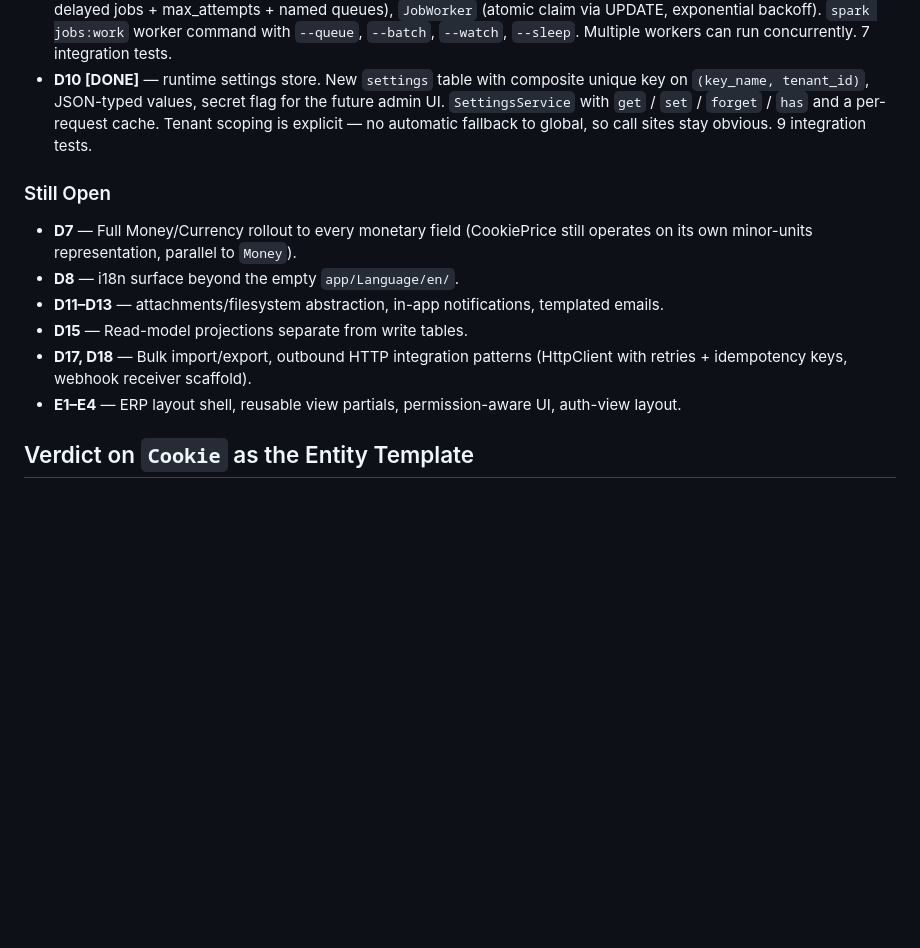
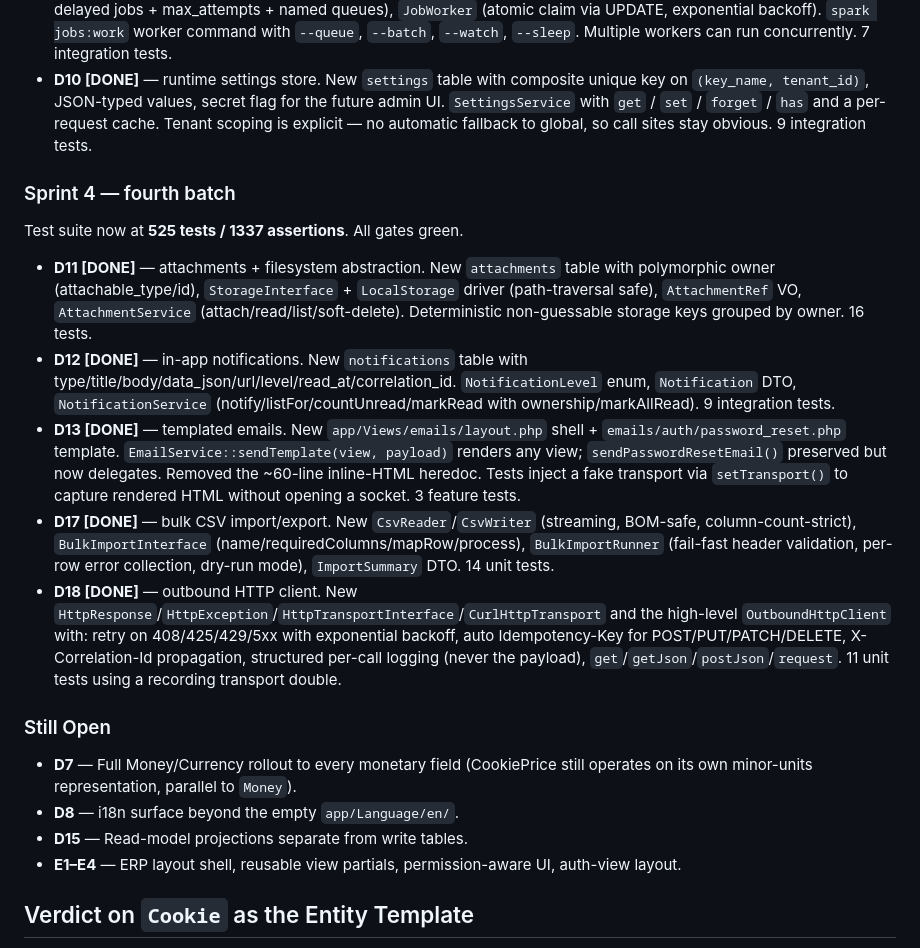
Before and after one commit to ci4me/CQRSTemplate, a Markdown page: ERP_TEMPLATE_AUDIT.md, the part around the change. Drawn GitHub-style; blank space fills up the shorter version.

Commit message:
docs(audit): mark sprint-4 items (D11, D12, D13, D17, D18) completed
Update ERP_TEMPLATE_AUDIT.md with the fourth sprint batch:
- D11 attachments + filesystem abstraction (16 tests)
- D12 in-app notifications (9 integration tests)
- D13 templated emails — removes inline-HTML EmailService (3 tests)
- D17 bulk CSV import/export scaffold (14 unit tests)
- D18 outbound HTTP client with retries + idempotency (11 unit tests)

Test suite now at 525 tests / 1337 assertions; all gates green.

Still Open list reduced to D7 (Money/Currency rollout), D8 (i18n),
D15 (read-model projections), E1-E4 (ERP UI shell + partials).

```diff
--- a/ERP_TEMPLATE_AUDIT.md
+++ b/ERP_TEMPLATE_AUDIT.md
@@ -507,13 +507,21 @@ Test suite now at **472 tests / 1213 assertions**. All gates green at every comm
 - **D6 [DONE]** — database-backed job queue. New `jobs` table, `JobHandlerInterface`, `JobQueue` (producer, supports delayed jobs + max_attempts + named queues), `JobWorker` (atomic claim via UPDATE, exponential backoff). `spark jobs:work` worker command with `--queue`, `--batch`, `--watch`, `--sleep`. Multiple workers can run concurrently. 7 integration tests.
 - **D10 [DONE]** — runtime settings store. New `settings` table with composite unique key on `(key_name, tenant_id)`, JSON-typed values, secret flag for the future admin UI. `SettingsService` with `get` / `set` / `forget` / `has` and a per-request cache. Tenant scoping is explicit — no automatic fallback to global, so call sites stay obvious. 9 integration tests.
 
+### Sprint 4 — fourth batch
+
+Test suite now at **525 tests / 1337 assertions**. All gates green.
+
+- **D11 [DONE]** — attachments + filesystem abstraction. New `attachments` table with polymorphic owner (attachable_type/id), `StorageInterface` + `LocalStorage` driver (path-traversal safe), `AttachmentRef` VO, `AttachmentService` (attach/read/list/soft-delete). Deterministic non-guessable storage keys grouped by owner. 16 tests.
+- **D12 [DONE]** — in-app notifications. New `notifications` table with type/title/body/data_json/url/level/read_at/correlation_id. `NotificationLevel` enum, `Notification` DTO, `NotificationService` (notify/listFor/countUnread/markRead with ownership/markAllRead). 9 integration tests.
+- **D13 [DONE]** — templated emails. New `app/Views/emails/layout.php` shell + `emails/auth/password_reset.php` template. `EmailService::sendTemplate(view, payload)` renders any view; `sendPasswordResetEmail()` preserved but now delegates. Removed the ~60-line inline-HTML heredoc. Tests inject a fake transport via `setTransport()` to capture rendered HTML without opening a socket. 3 feature tests.
+- **D17 [DONE]** — bulk CSV import/export. New `CsvReader`/`CsvWriter` (streaming, BOM-safe, column-count-strict), `BulkImportInterface` (name/requiredColumns/mapRow/process), `BulkImportRunner` (fail-fast header validation, per-row error collection, dry-run mode), `ImportSummary` DTO. 14 unit tests.
+- **D18 [DONE]** — outbound HTTP client. New `HttpResponse`/`HttpException`/`HttpTransportInterface`/`CurlHttpTransport` and the high-level `OutboundHttpClient` with: retry on 408/425/429/5xx with exponential backoff, auto Idempotency-Key for POST/PUT/PATCH/DELETE, X-Correlation-Id propagation, structured per-call logging (never the payload), `get`/`getJson`/`postJson`/`request`. 11 unit tests using a recording transport double.
+
 ### Still Open
 
 - **D7** — Full Money/Currency rollout to every monetary field (CookiePrice still operates on its own minor-units representation, parallel to `Money`).
 - **D8** — i18n surface beyond the empty `app/Language/en/`.
-- **D11–D13** — attachments/filesystem abstraction, in-app notifications, templated emails.
 - **D15** — Read-model projections separate from write tables.
-- **D17, D18** — Bulk import/export, outbound HTTP integration patterns (HttpClient with retries + idempotency keys, webhook receiver scaffold).
 - **E1–E4** — ERP layout shell, reusable view partials, permission-aware UI, auth-view layout.
 
 ## Verdict on `Cookie` as the Entity Template
```
